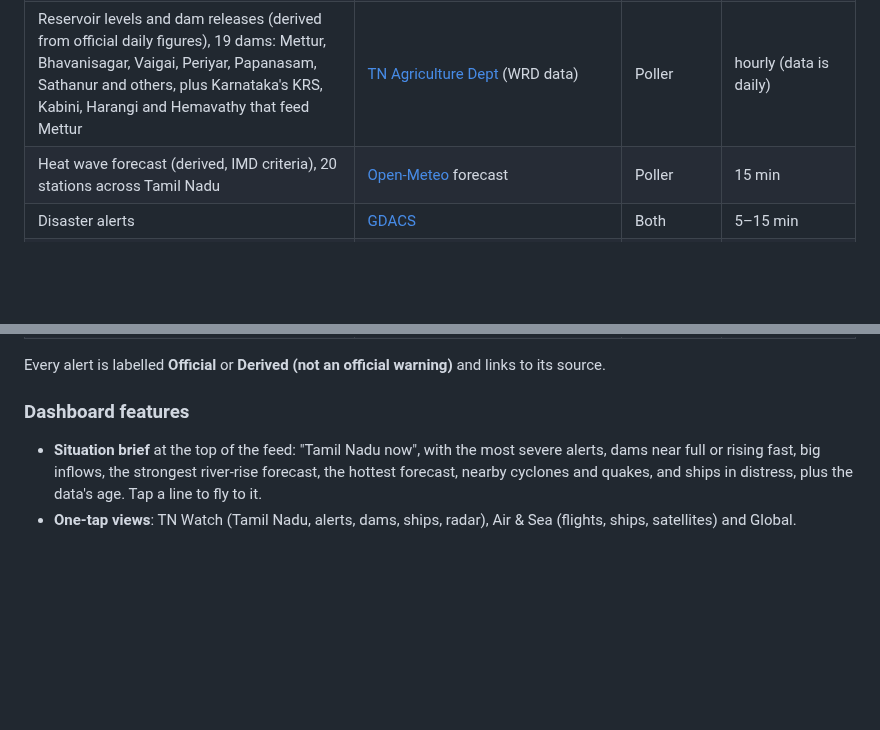
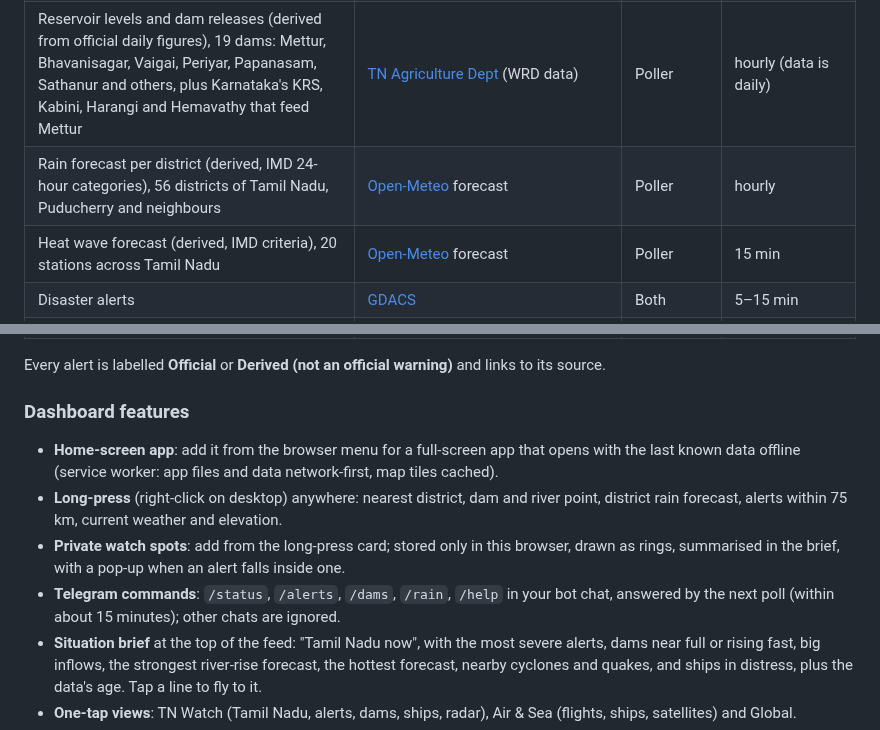
Before and after one commit to mohinsoundravel/OSI, a Markdown page: README.md, 2 parts joined by grey strips. GitHub-like rendering; blank space fills up the shorter version.

```diff
--- a/README.md
+++ b/README.md
@@ -20,6 +20,7 @@ See [DESIGN.md](DESIGN.md) for architecture, efficiency and safety decisions.
 | Official warnings: flood, heat wave, dam / reservoir release, cyclone, heavy rain | NDMA [SACHET](https://sachet.ndma.gov.in) CAP feed (IMD, state authorities, INCOIS) | Poller | 30 min |
 | River-rise forecast (derived), 12 points on major Tamil Nadu rivers | GloFAS via [Open-Meteo](https://open-meteo.com/en/docs/flood-api) | Poller | 15 min |
 | Reservoir levels and dam releases (derived from official daily figures), 19 dams: Mettur, Bhavanisagar, Vaigai, Periyar, Papanasam, Sathanur and others, plus Karnataka's KRS, Kabini, Harangi and Hemavathy that feed Mettur | [TN Agriculture Dept](https://tnagriculture.in/people_app/more/reservoir/en/) (WRD data) | Poller | hourly (data is daily) |
+| Rain forecast per district (derived, IMD 24-hour categories), 56 districts of Tamil Nadu, Puducherry and neighbours | [Open-Meteo](https://open-meteo.com) forecast | Poller | hourly |
 | Heat wave forecast (derived, IMD criteria), 20 stations across Tamil Nadu | [Open-Meteo](https://open-meteo.com) forecast | Poller | 15 min |
 | Disaster alerts | [GDACS](https://www.gdacs.org) | Both | 5–15 min |
 | Earthquakes | [USGS](https://earthquake.usgs.gov/earthquakes/feed/) | Both | 2–15 min |
@@ -34,6 +35,10 @@ Every alert is labelled **Official** or **Derived (not an official warning)** an
 
 ### Dashboard features
 
+- **Home-screen app**: add it from the browser menu for a full-screen app that opens with the last known data offline (service worker: app files and data network-first, map tiles cached).
+- **Long-press** (right-click on desktop) anywhere: nearest district, dam and river point, district rain forecast, alerts within 75 km, current weather and elevation.
+- **Private watch spots**: add from the long-press card; stored only in this browser, drawn as rings, summarised in the brief, with a pop-up when an alert falls inside one.
+- **Telegram commands**: `/status`, `/alerts`, `/dams`, `/rain`, `/help` in your bot chat, answered by the next poll (within about 15 minutes); other chats are ignored.
 - **Situation brief** at the top of the feed: "Tamil Nadu now", with the most severe alerts, dams near full or rising fast, big inflows, the strongest river-rise forecast, the hottest forecast, nearby cyclones and quakes, and ships in distress, plus the data's age. Tap a line to fly to it.
 - **One-tap views**: TN Watch (Tamil Nadu, alerts, dams, ships, radar), Air & Sea (flights, ships, satellites) and Global.
 - **Radar loop**: "Play last hour" animates six 10-minute RainViewer frames at regional detail (kept under the free rate limit).
```
Also changed, not shown: DESIGN.md (+2 -0 lines), icons/apple-touch-icon.png (added), icons/icon-192.png (added), icons/icon-512.png (added), icons/maskable-512.png (added), 13 other files.
